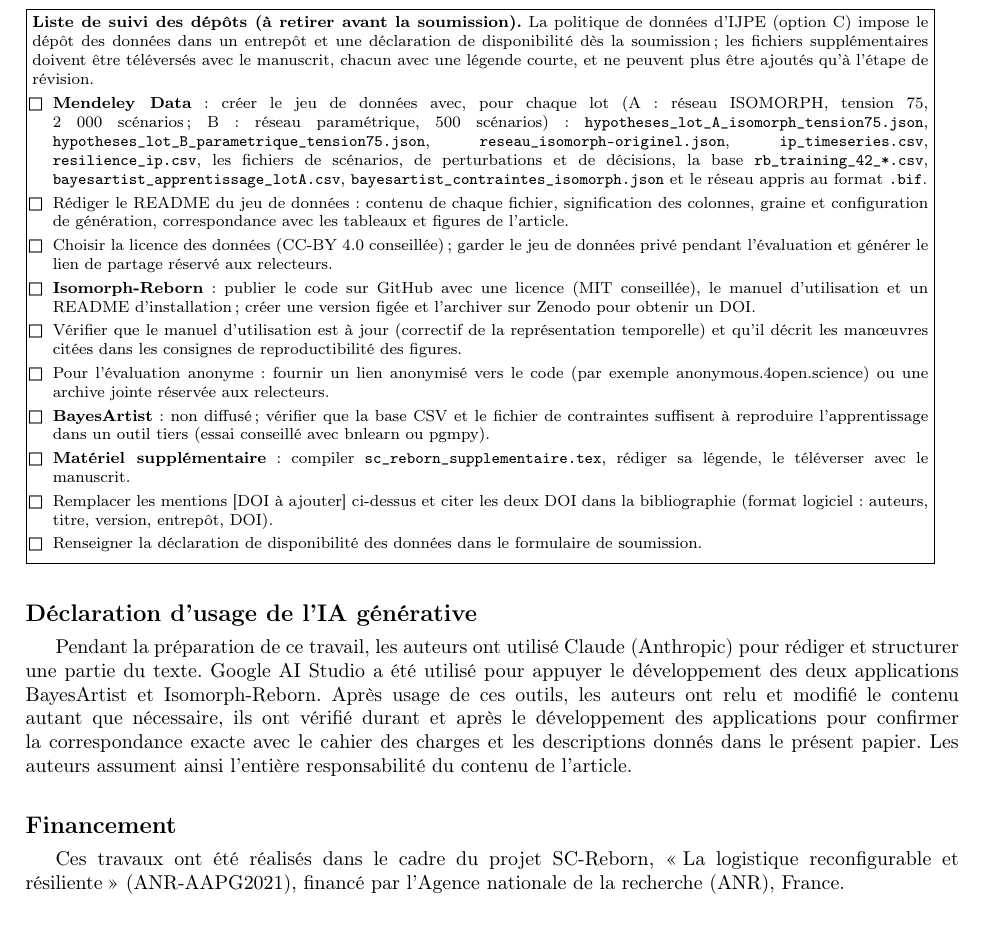
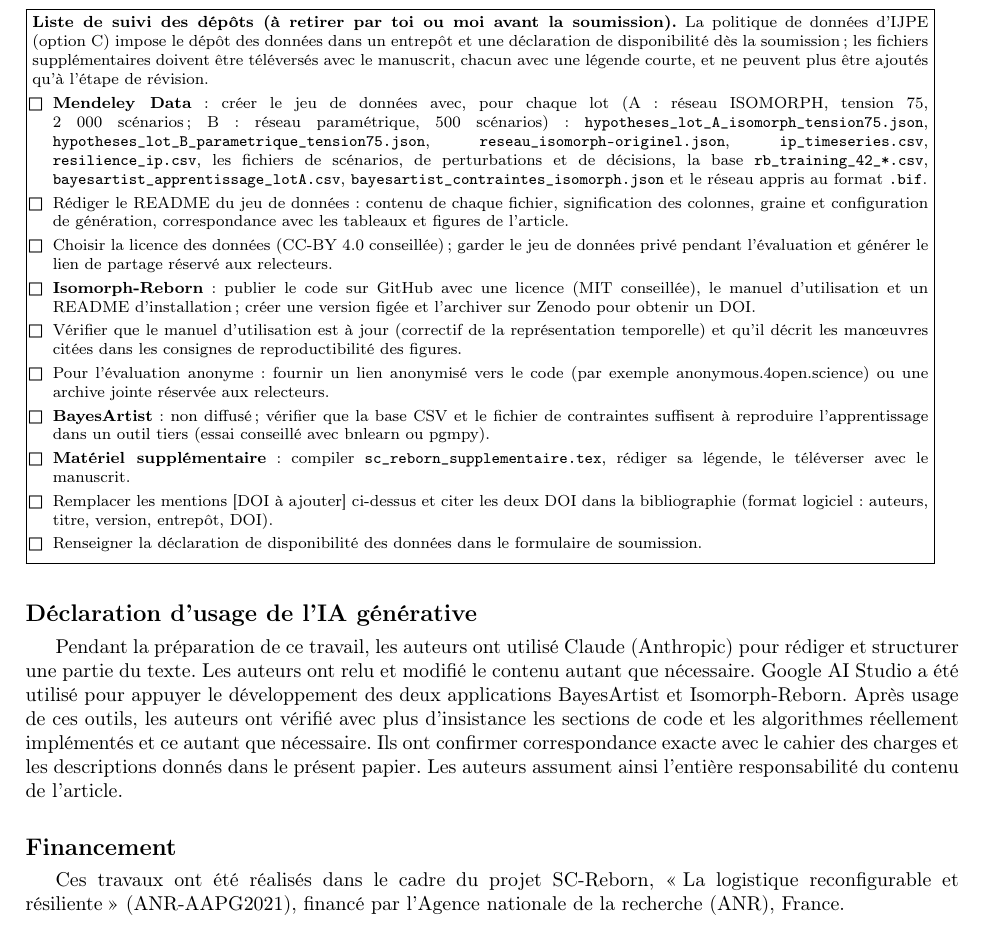
Before and after one commit to Sidhubix/IJPE_SC_Reborn, a LaTeX paper (sc_reborn_ijpe.tex, which reads sections/09_declarations.tex): part of page 27 of 29, cut so that both start at the same text, the shorter picture padded with empty space. Compiled offline with pdfLaTeX; a LaTeX package or settings file that is missing is left out.

Commit message:
Updates from Overleaf

```diff
--- a/sections/09_declarations.tex
+++ b/sections/09_declarations.tex
@@ -8,7 +8,7 @@ Les données et le code qui permettent de reproduire les résultats sont dépos
 % LISTE DE SUIVI DES DÉPÔTS (à retirer avant la soumission)
 % ---------------------------------------------------------------------
 \noindent\fbox{\parbox{0.96\textwidth}{\footnotesize
-\textbf{Liste de suivi des dépôts (à retirer avant la soumission).} La politique de données d'IJPE (option C) impose le dépôt des données dans un entrepôt et une déclaration de disponibilité dès la soumission ; les fichiers supplémentaires doivent être téléversés avec le manuscrit, chacun avec une légende courte, et ne peuvent plus être ajoutés qu'à l'étape de révision.
+\textbf{Liste de suivi des dépôts (à retirer par toi ou moi avant la soumission).} La politique de données d'IJPE (option C) impose le dépôt des données dans un entrepôt et une déclaration de disponibilité dès la soumission ; les fichiers supplémentaires doivent être téléversés avec le manuscrit, chacun avec une légende courte, et ne peuvent plus être ajoutés qu'à l'étape de révision.
 \begin{itemize}[leftmargin=1.2em, itemsep=1pt]
 \item[$\square$] \textbf{Mendeley Data} : créer le jeu de données avec, pour chaque lot (A : réseau ISOMORPH, tension 75, 2 000 scénarios ; B : réseau paramétrique, 500 scénarios) : \texttt{hypotheses\_lot\_A\_isomorph\_tension75.json}, \texttt{hypotheses\_lot\_B\_parametrique\_tension75.json}, \texttt{reseau\_isomorph-originel.json}, \texttt{ip\_timeseries.csv}, \texttt{resilience\_ip.csv}, les fichiers de scénarios, de perturbations et de décisions, la base \texttt{rb\_training\_42\_*.csv}, \texttt{bayesartist\_apprentissage\_lotA.csv}, \texttt{bayesartist\_contraintes\_isomorph.json} et le réseau appris au format \texttt{.bif}.
 \item[$\square$] Rédiger le README du jeu de données : contenu de chaque fichier, signification des colonnes, graine et configuration de génération, correspondance avec les tableaux et figures de l'article.
@@ -24,7 +24,7 @@ Les données et le code qui permettent de reproduire les résultats sont dépos
 
 \section*{Déclaration d'usage de l'IA générative}
 
-Pendant la préparation de ce travail, les auteurs ont utilisé Claude (Anthropic) pour rédiger et structurer une partie du texte. Google AI Studio a été utilisé pour appuyer le développement des deux applications BayesArtist et Isomorph-Reborn. Après usage de ces outils, les auteurs ont relu et modifié le contenu autant que nécessaire, ils ont vérifié durant et après le développement des applications pour confirmer la correspondance exacte avec le cahier des charges et les descriptions donnés dans le présent papier. Les auteurs assument ainsi l'entière responsabilité du contenu de l'article.
+Pendant la préparation de ce travail, les auteurs ont utilisé Claude (Anthropic) pour rédiger et structurer une partie du texte. Les auteurs ont relu et modifié le contenu autant que nécessaire. Google AI Studio a été utilisé pour appuyer le développement des deux applications BayesArtist et Isomorph-Reborn. Après usage de ces outils, les auteurs ont vérifié avec plus d'insistance les sections de code et les algorithmes réellement implémentés et ce autant que nécessaire. Ils ont confirmer correspondance exacte avec le cahier des charges et les descriptions donnés dans le présent papier. Les auteurs assument ainsi l'entière responsabilité du contenu de l'article.
 
 \section*{Financement}
 
```
